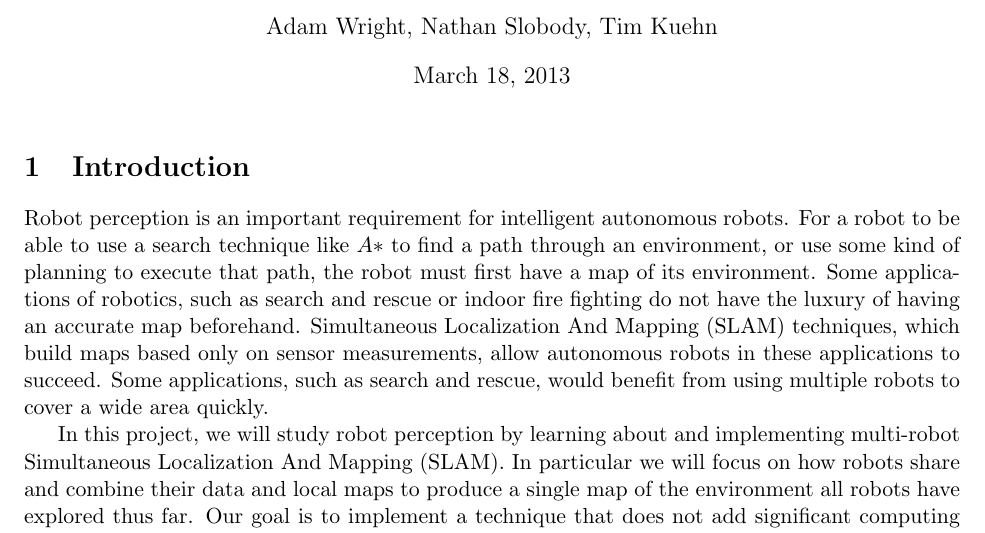
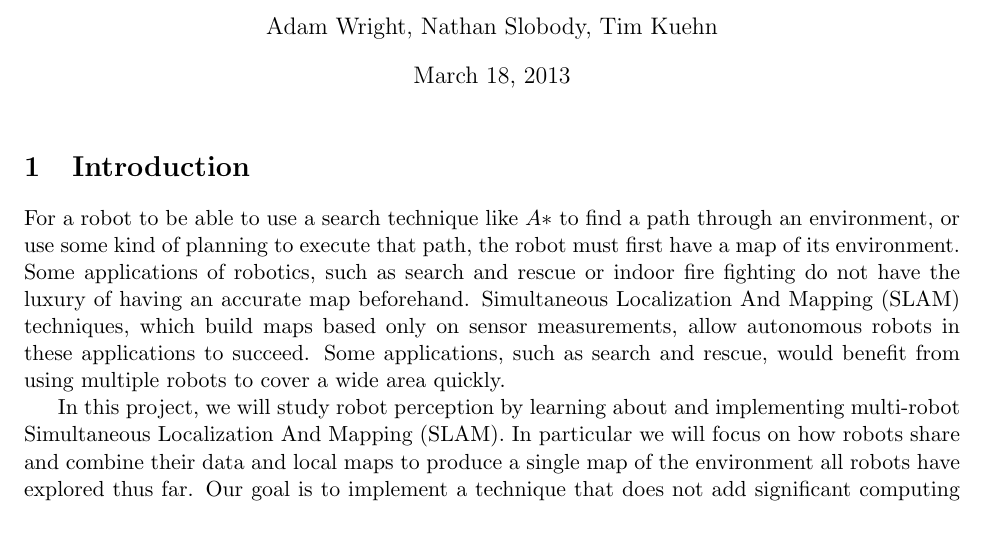
Before and after one commit to shaladdle/distslam, a LaTeX document (proposal/proposal.tex): part of page 1 of 3, cut so that both start at the same text. Compiled offline with pdfLaTeX.

Commit message:
final proposal

```diff
--- a/proposal/proposal.tex
+++ b/proposal/proposal.tex
@@ -19,7 +19,7 @@ Distributed Simultaneous Localization And Mapping \\
 
 \section{Introduction}
 
-Robot perception is an important requirement for intelligent autonomous robots. For a robot to be able to use a search technique like $A*$ to find a path through an environment, or use some kind of planning to execute that path, the robot must first have a map of its environment. Some applications of robotics, such as search and rescue or indoor fire fighting do not have the luxury of having an accurate map beforehand. Simultaneous Localization And Mapping (SLAM) techniques, which build maps based only on sensor measurements, allow autonomous robots in these applications to succeed. Some applications, such as search and rescue, would benefit from using multiple robots to cover a wide area quickly.
+For a robot to be able to use a search technique like $A*$ to find a path through an environment, or use some kind of planning to execute that path, the robot must first have a map of its environment. Some applications of robotics, such as search and rescue or indoor fire fighting do not have the luxury of having an accurate map beforehand. Simultaneous Localization And Mapping (SLAM) techniques, which build maps based only on sensor measurements, allow autonomous robots in these applications to succeed. Some applications, such as search and rescue, would benefit from using multiple robots to cover a wide area quickly.
 
 In this project, we will study robot perception by learning about and implementing multi-robot Simultaneous Localization And Mapping (SLAM). In particular we will focus on how robots share and combine their data and local maps to produce a single map of the environment all robots have explored thus far. Our goal is to implement a technique that does not add significant computing burden to the single-robot SLAM algorithm.
 
```
